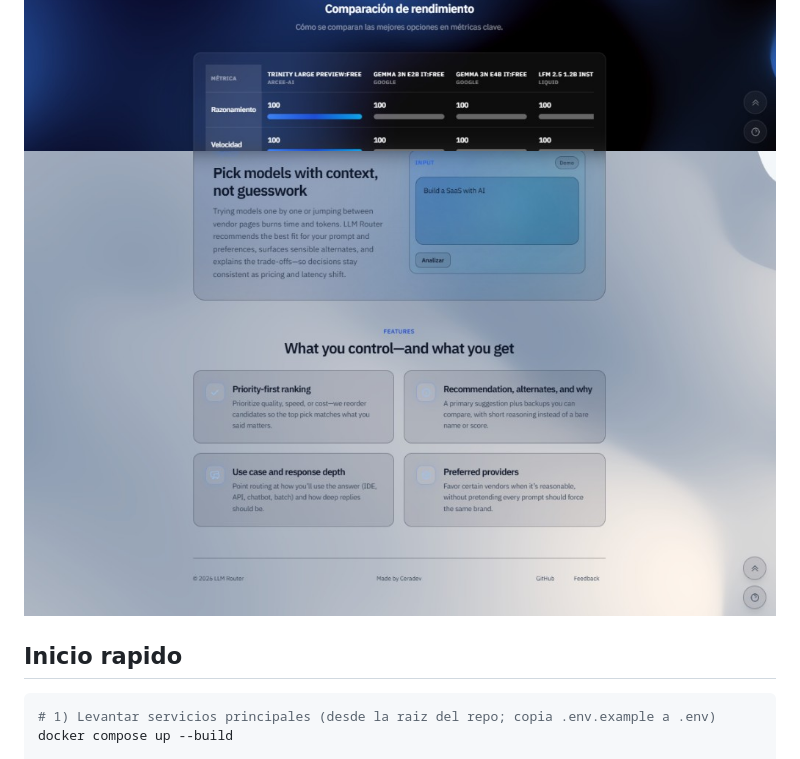
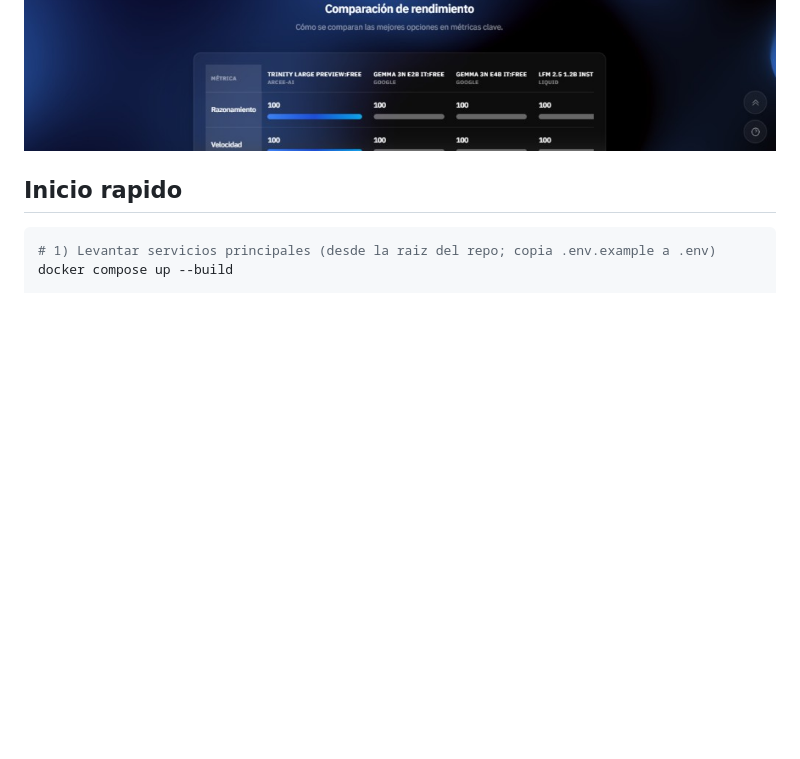
Before and after one commit to ceradev/llm-router, a Markdown page: README.md, the part around the change. Rendered like a GitHub page; blank space fills up the shorter version.

Commit message:
Remove features and footer image from README
Removed features and footer image from README.

```diff
--- a/README.md
+++ b/README.md
@@ -82,7 +82,6 @@ La filosofia es "routing con criterio": decisiones reproducibles, medibles y exp
 ![Estado de analisis](docs/images/analyzing-state.png)
 ![Mejor resultado](docs/images/top-result-card.png)
 ![Modelos por categoria y comparativa](docs/images/category-cards-and-table.png)
-![Features y footer](docs/images/features-and-footer.png)
 
 ## Inicio rapido
 
```
